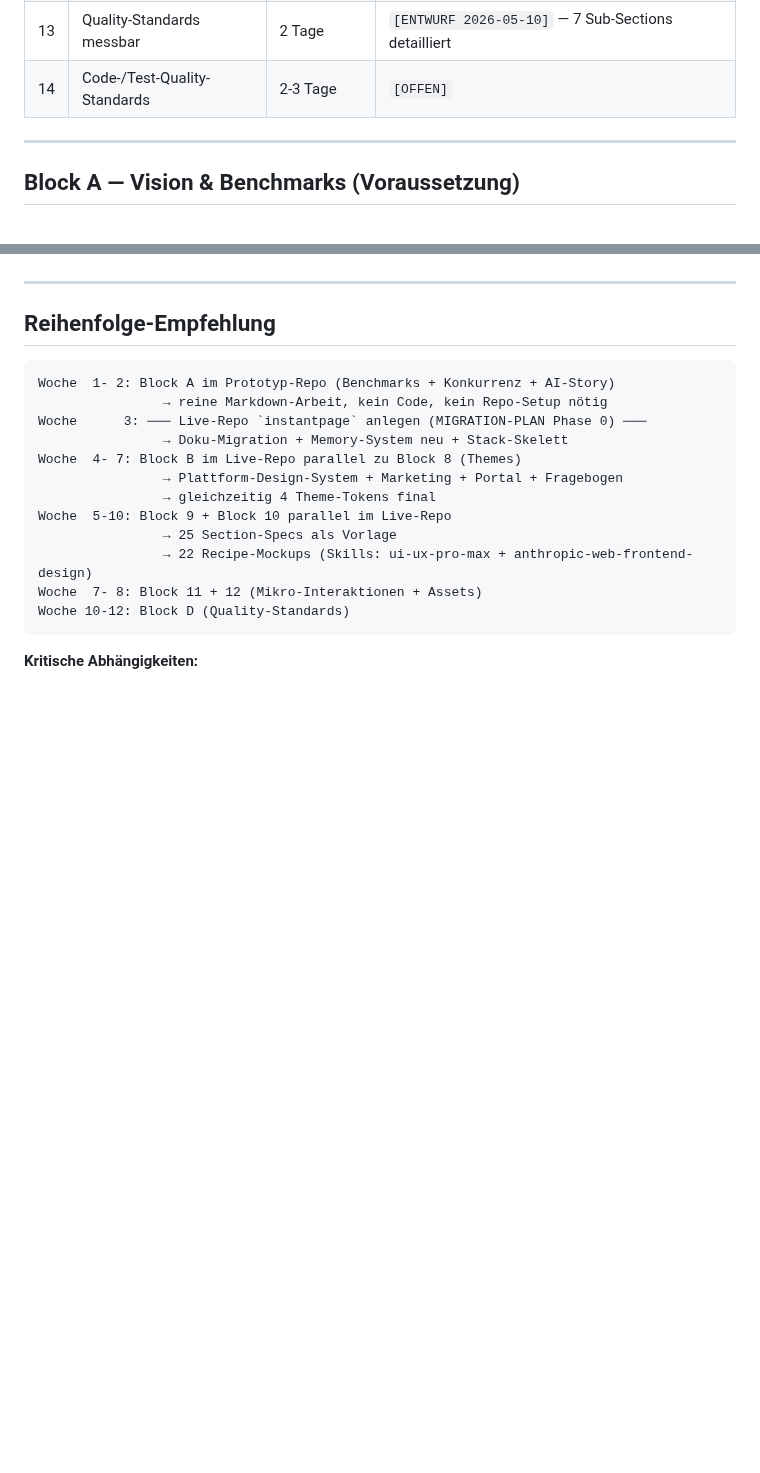
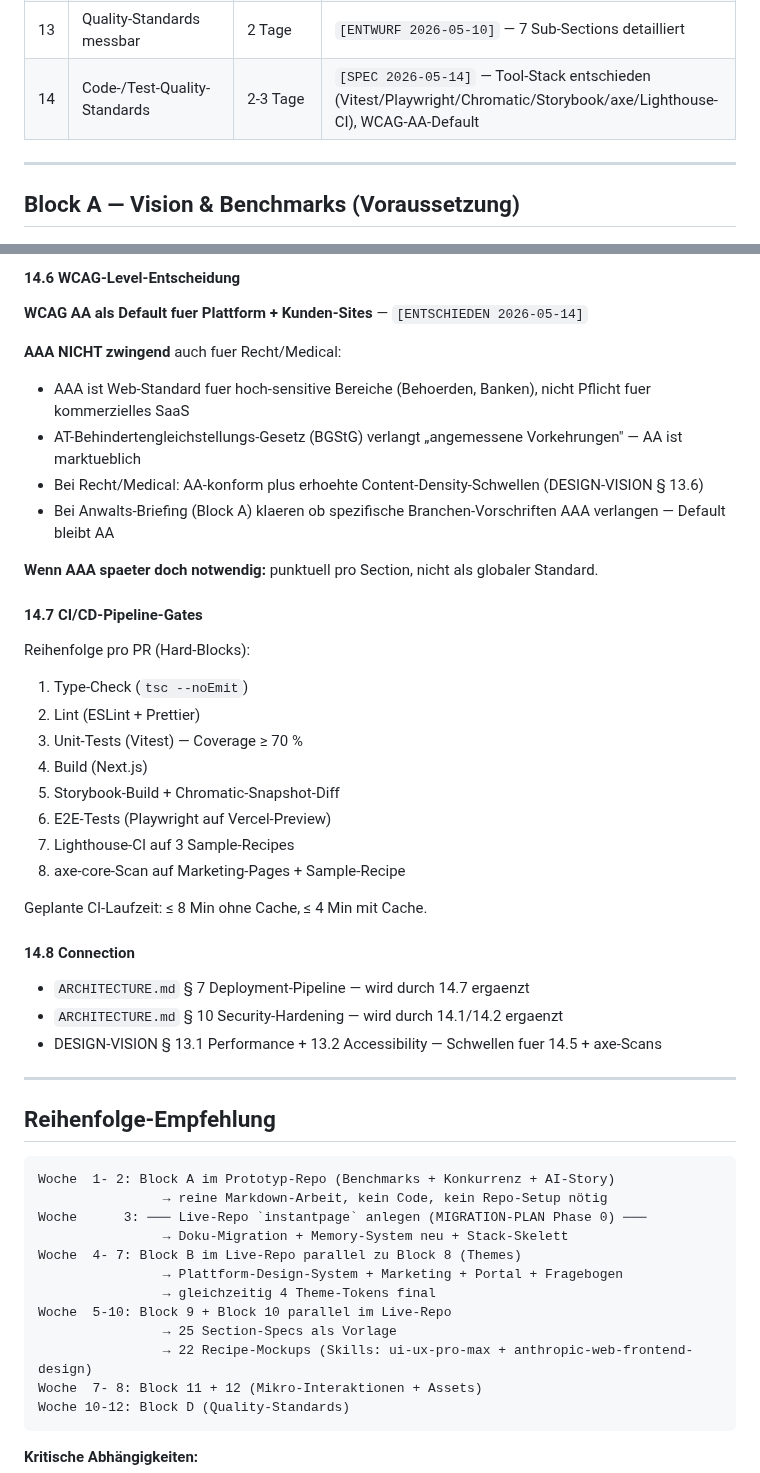
Before and after one commit to alexanderwagnerits/SiteReadyPrototype, a Markdown page: docs/DESIGN-VISION.md, 2 parts joined by grey strips. GitHub-like rendering; blank space fills up the shorter version.

```diff
--- a/docs/DESIGN-VISION.md
+++ b/docs/DESIGN-VISION.md
@@ -42,7 +42,7 @@ Diese Doku schließt die Lücke. Sie wird vor Phase 0 (Code-Setup) abgearbeitet
 | 12 | Asset-/Photography-Strategie | 3-4 Tage | `[OFFEN]` |
 | **D** | **Quality** | ~1 Woche | `[TEIL-SPEC'D]` |
 | 13 | Quality-Standards messbar | 2 Tage | `[ENTWURF 2026-05-10]` — 7 Sub-Sections detailliert |
-| 14 | Code-/Test-Quality-Standards | 2-3 Tage | `[OFFEN]` |
+| 14 | Code-/Test-Quality-Standards | 2-3 Tage | `[SPEC 2026-05-14]` — Tool-Stack entschieden (Vitest/Playwright/Chromatic/Storybook/axe/Lighthouse-CI), WCAG-AA-Default |
 
 ---
 
@@ -446,3 +501,35 @@ Pro neuem oder geändertem Recipe vor produktiver Schaltung:
+#### 14.6 WCAG-Level-Entscheidung
+
+**WCAG AA als Default fuer Plattform + Kunden-Sites** — `[ENTSCHIEDEN 2026-05-14]`
+
+**AAA NICHT zwingend** auch fuer Recht/Medical:
+- AAA ist Web-Standard fuer hoch-sensitive Bereiche (Behoerden, Banken), nicht Pflicht fuer kommerzielles SaaS
+- AT-Behindertengleichstellungs-Gesetz (BGStG) verlangt „angemessene Vorkehrungen" — AA ist marktueblich
+- Bei Recht/Medical: AA-konform plus erhoehte Content-Density-Schwellen (DESIGN-VISION § 13.6)
+- Bei Anwalts-Briefing (Block A) klaeren ob spezifische Branchen-Vorschriften AAA verlangen — Default bleibt AA
+
+**Wenn AAA spaeter doch notwendig:** punktuell pro Section, nicht als globaler Standard.
+
+#### 14.7 CI/CD-Pipeline-Gates
+
+Reihenfolge pro PR (Hard-Blocks):
+
+1. Type-Check (`tsc --noEmit`)
+2. Lint (ESLint + Prettier)
+3. Unit-Tests (Vitest) — Coverage ≥ 70 %
+4. Build (Next.js)
+5. Storybook-Build + Chromatic-Snapshot-Diff
+6. E2E-Tests (Playwright auf Vercel-Preview)
+7. Lighthouse-CI auf 3 Sample-Recipes
+8. axe-core-Scan auf Marketing-Pages + Sample-Recipe
+
+Geplante CI-Laufzeit: ≤ 8 Min ohne Cache, ≤ 4 Min mit Cache.
+
+#### 14.8 Connection
+
+- `ARCHITECTURE.md` § 7 Deployment-Pipeline — wird durch 14.7 ergaenzt
+- `ARCHITECTURE.md` § 10 Security-Hardening — wird durch 14.1/14.2 ergaenzt
+- DESIGN-VISION § 13.1 Performance + 13.2 Accessibility — Schwellen fuer 14.5 + axe-Scans
 
 ---
 
```
Also changed, not shown: other parts of docs/DESIGN-VISION.md (+64 -9 lines).
